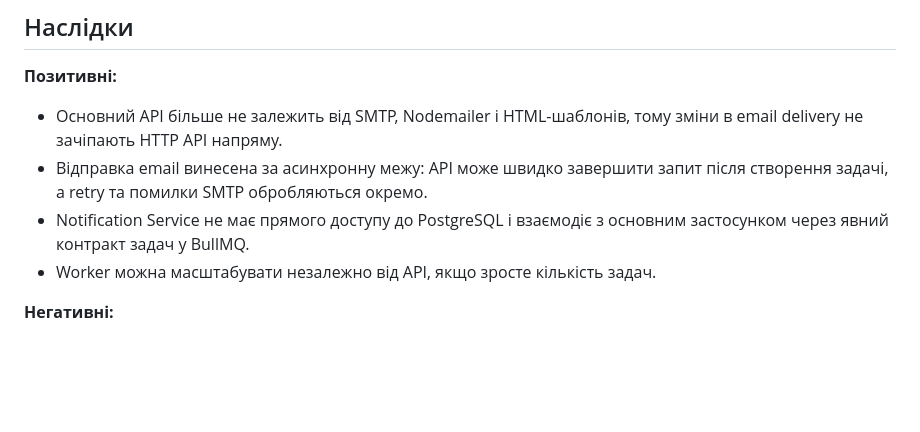
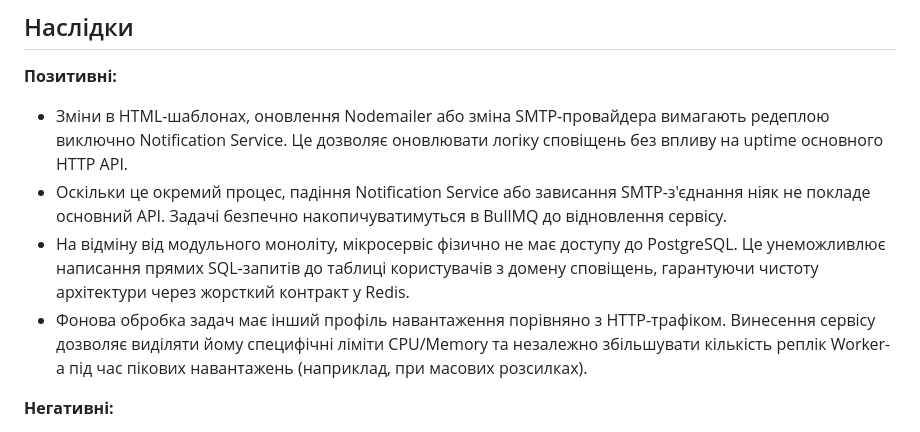
Before and after one commit to GenesisEducationKyiv/software-engineering-school-6-0-IvanGodPro24, a Markdown page: docs/adr/0004-extract-notification-service.md, the part around the change. GitHub-like rendering; blank space fills up the shorter version.

Commit message:
docs: fix adr positive sides

```diff
--- a/docs/adr/0004-extract-notification-service.md
+++ b/docs/adr/0004-extract-notification-service.md
@@ -64,10 +64,10 @@ SMTP Provider
 
 **Позитивні:**
 
-* Основний API більше не залежить від SMTP, Nodemailer і HTML-шаблонів, тому зміни в email delivery не зачіпають HTTP API напряму.
-* Відправка email винесена за асинхронну межу: API може швидко завершити запит після створення задачі, а retry та помилки SMTP обробляються окремо.
-* Notification Service не має прямого доступу до PostgreSQL і взаємодіє з основним застосунком через явний контракт задач у BullMQ.
-* Worker можна масштабувати незалежно від API, якщо зросте кількість задач.
+* Зміни в HTML-шаблонах, оновлення Nodemailer або зміна SMTP-провайдера вимагають редеплою виключно Notification Service. Це дозволяє оновлювати логіку сповіщень без впливу на uptime основного HTTP API.
+* Оскільки це окремий процес, падіння Notification Service або зависання SMTP-з'єднання ніяк не покладе основний API. Задачі безпечно накопичуватимуться в BullMQ до відновлення сервісу.
+* На відміну від модульного моноліту, мікросервіс фізично не має доступу до PostgreSQL. Це унеможливлює написання прямих SQL-запитів до таблиці користувачів з домену сповіщень, гарантуючи чистоту архітектури через жорсткий контракт у Redis.
+* Фонова обробка задач має інший профіль навантаження порівняно з HTTP-трафіком. Винесення сервісу дозволяє виділяти йому специфічні ліміти CPU/Memory та незалежно збільшувати кількість реплік Worker-а під час пікових навантажень (наприклад, при масових розсилках).
 
 **Негативні:**
 
```
